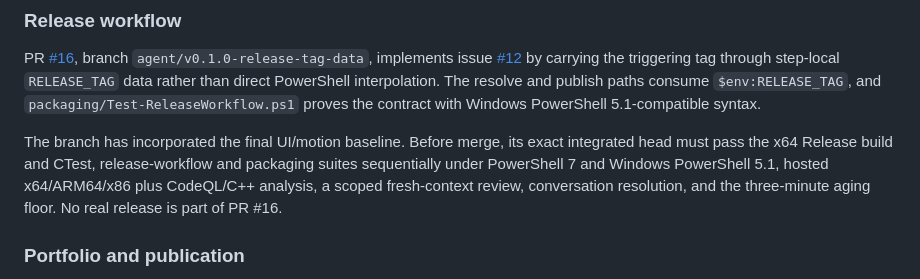
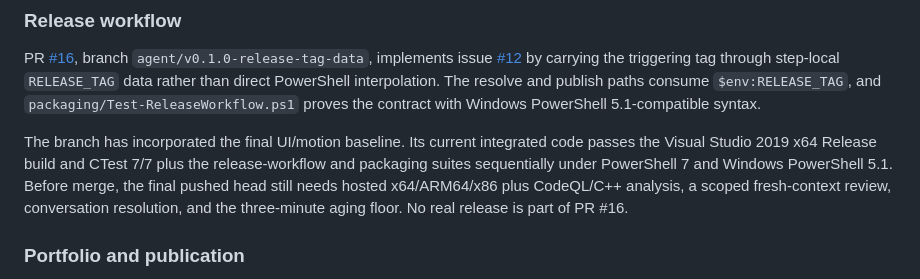
Before and after one commit to Chris0Jeky/IdleHarbor, a Markdown page: PROJECT_STATE.md, the part around the change. Drawn GitHub-style.

Commit message:
Record release integration evidence

```diff
--- a/PROJECT_STATE.md
+++ b/PROJECT_STATE.md
@@ -49,11 +49,11 @@ step-local `RELEASE_TAG` data rather than direct PowerShell interpolation. The r
 paths consume `$env:RELEASE_TAG`, and `packaging/Test-ReleaseWorkflow.ps1` proves the contract with
 Windows PowerShell 5.1-compatible syntax.
 
-The branch has incorporated the final UI/motion baseline. Before merge, its exact integrated head
-must pass the x64 Release build and CTest, release-workflow and packaging suites sequentially under
-PowerShell 7 and Windows PowerShell 5.1, hosted x64/ARM64/x86 plus CodeQL/C++ analysis, a scoped
-fresh-context review, conversation resolution, and the three-minute aging floor. No real release is
-part of PR #16.
+The branch has incorporated the final UI/motion baseline. Its current integrated code passes the
+Visual Studio 2019 x64 Release build and CTest 7/7 plus the release-workflow and packaging suites
+sequentially under PowerShell 7 and Windows PowerShell 5.1. Before merge, the final pushed head still
+needs hosted x64/ARM64/x86 plus CodeQL/C++ analysis, a scoped fresh-context review, conversation
+resolution, and the three-minute aging floor. No real release is part of PR #16.
 
 ### Portfolio and publication
 
```
